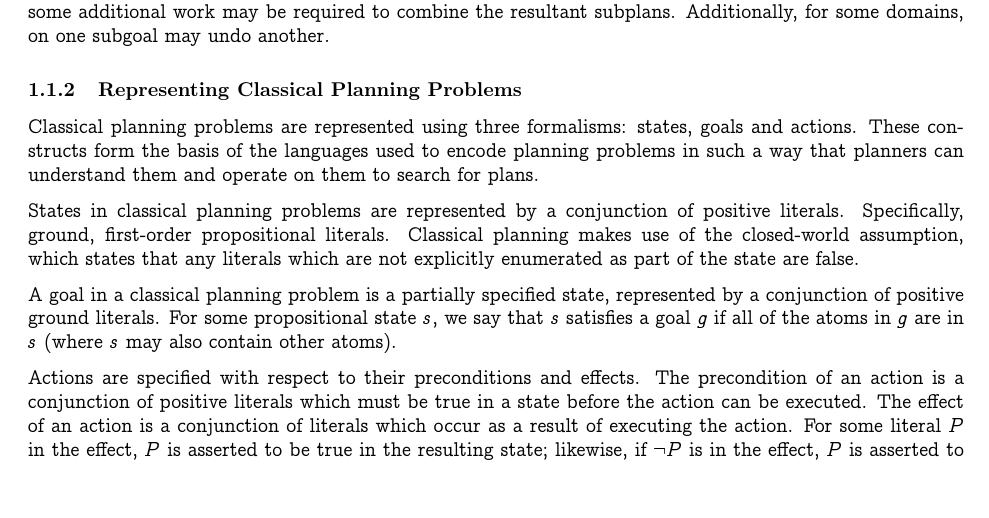
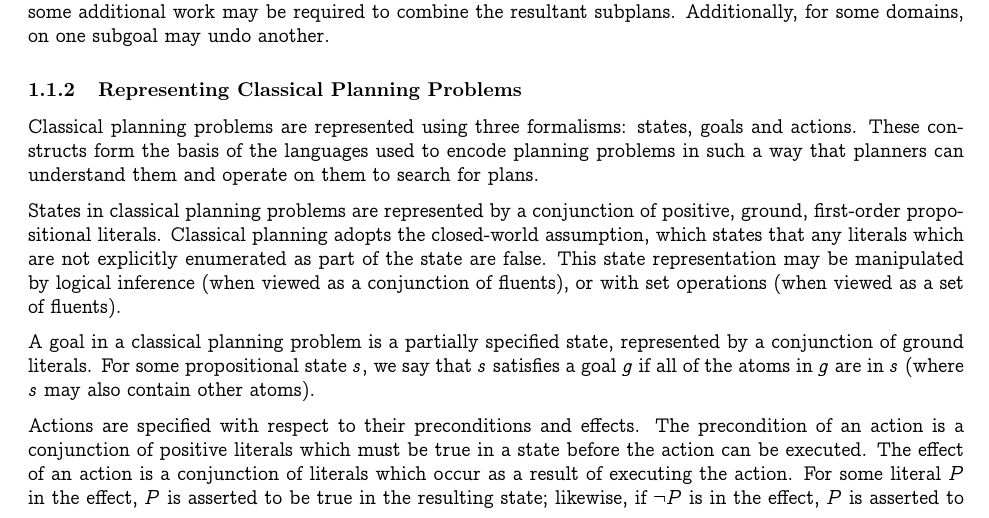
Before and after one commit to ghballiet/cse591paper, a LaTeX document (classical_planning/skeleton.tex, which reads classical_planning/background.tex): part of page 1 of 2, cut so that both start at the same text, the shorter picture padded with empty space. Compiled offline with pdfLaTeX.

Commit message:
updated background section with new information

```diff
--- a/classical_planning/background.tex
+++ b/classical_planning/background.tex
@@ -14,8 +14,8 @@ Similarly, a problem-solving agent might be inefficient because of its inability
 
 Classical planning problems are represented using three formalisms: states, goals and actions. These constructs form the basis of the languages used to encode planning problems in such a way that planners can understand them and operate on them to search for plans.
 
-States in classical planning problems are represented by a conjunction of positive literals. Specifically, ground, first-order propositional literals. Classical planning makes use of the closed-world assumption, which states that any literals which are not explicitly enumerated as part of the state are false.
+States in classical planning problems are represented by a conjunction of positive, ground, first-order propositional literals. Classical planning adopts the closed-world assumption, which states that any literals which are not explicitly enumerated as part of the state are false. This state representation may be manipulated by logical inference (when viewed as a conjunction of fluents), or with set operations (when viewed as a set of fluents).
 
-A goal in a classical planning problem is a partially specified state, represented by a conjunction of positive ground literals. For some propositional state $s$, we say that $s$ satisfies a goal $g$ if all of the atoms in $g$ are in $s$ (where $s$ may also contain other atoms).
+A goal in a classical planning problem is a partially specified state, represented by a conjunction of ground literals. For some propositional state $s$, we say that $s$ satisfies a goal $g$ if all of the atoms in $g$ are in $s$ (where $s$ may also contain other atoms).
 
 Actions are specified with respect to their preconditions and effects. The precondition of an action is a conjunction of positive literals which must be true in a state before the action can be executed. The effect of an action is a conjunction of literals which occur as a result of executing the action. For some literal $P$ in the effect, $P$ is asserted to be true in the resulting state; likewise, if $\lnot P$ is in the effect, $P$ is asserted to be false in the resulting state. It is worth noting that this action representation avoids the frame problem by leaving every literal not in an action's effect unchanged as a result of executing that action.
```
Also changed, not shown: classical_planning/skeleton.pdf, 2 other files.
